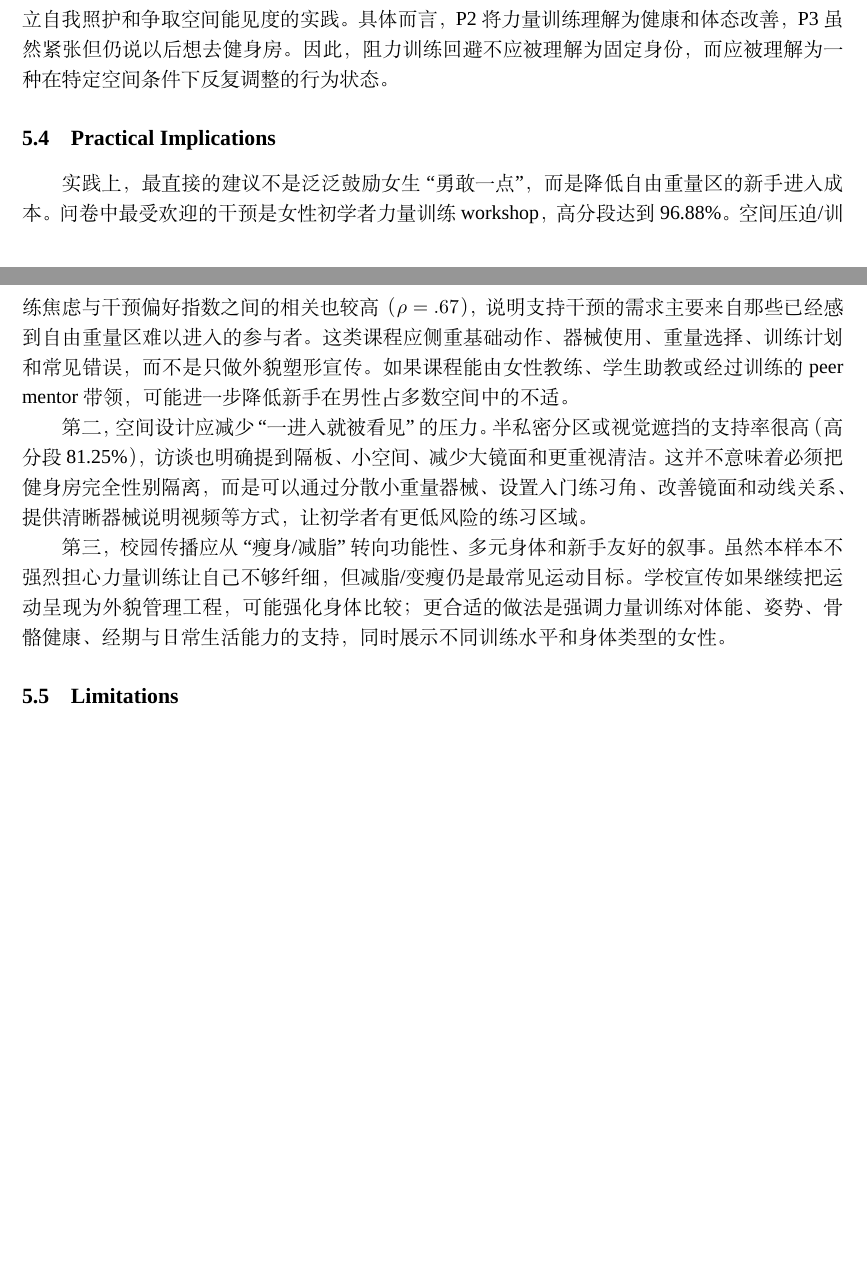
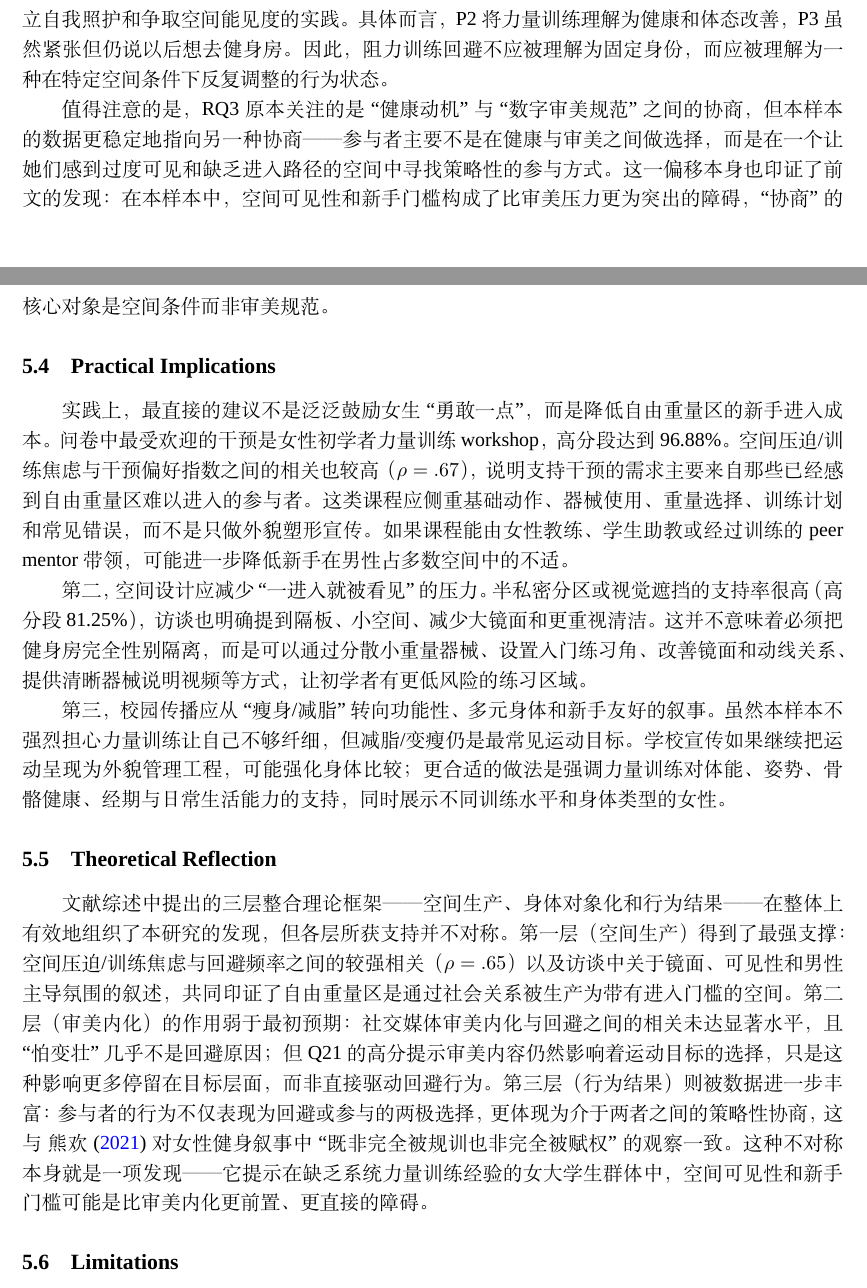
Before and after one commit to pheonix2006/ucug1808-gendered-gym-space, a LaTeX paper (report/main.tex, which reads report/sections/05_discussion.tex): two parts of pages 14 and 15 of 17 before the commit and two parts of pages 14 and 15 of 18 after it, joined at a grey line, cut so that both start at the same text, the shorter picture padded with empty space. Compiled offline with XeLaTeX; a missing font is replaced by an installed copy or a similar font.

Commit message:
fix(report): address improvement suggestions #6-#12
- #6: Add data source clarification at start of Results section
- #7: Add survey platform, distribution channel, and interview
  procedure details to Methodology
- #9: Acknowledge RQ3 shift from aesthetic to spatial negotiation
- #10: Add context qualifier to "Asian female students" in Conclusion
- #12: Add Theoretical Reflection subsection assessing three-layer
  framework's asymmetric support across layers

```diff
--- a/report/sections/05_discussion.tex
+++ b/report/sections/05_discussion.tex
@@ -47,6 +47,9 @@ P2 因课程学习后开始尝试力量训练，P3 则因不知道器械和动
 具体而言，P2 将力量训练理解为健康和体态改善，P3 虽然紧张但仍说以后想去健身房。
 因此，阻力训练回避不应被理解为固定身份，而应被理解为一种在特定空间条件下反复调整的行为状态。
 
+值得注意的是，RQ3 原本关注的是``健康动机''与``数字审美规范''之间的协商，但本样本的数据更稳定地指向另一种协商——参与者主要不是在健康与审美之间做选择，而是在一个让她们感到过度可见和缺乏进入路径的空间中寻找策略性的参与方式。
+这一偏移本身也印证了前文的发现：在本样本中，空间可见性和新手门槛构成了比审美压力更为突出的障碍，``协商''的核心对象是空间条件而非审美规范。
+
 \subsection{Practical Implications}
 
 实践上，最直接的建议不是泛泛鼓励女生``勇敢一点''，而是降低自由重量区的新手进入成本。
@@ -63,6 +66,14 @@ P2 因课程学习后开始尝试力量训练，P3 则因不知道器械和动
 虽然本样本不强烈担心力量训练让自己不够纤细，但减脂/变瘦仍是最常见运动目标。
 学校宣传如果继续把运动呈现为外貌管理工程，可能强化身体比较；更合适的做法是强调力量训练对体能、姿势、骨骼健康、经期与日常生活能力的支持，同时展示不同训练水平和身体类型的女性。
 
+\subsection{Theoretical Reflection}
+
+文献综述中提出的三层整合理论框架——空间生产、身体对象化和行为结果——在整体上有效地组织了本研究的发现，但各层所获支持并不对称。
+第一层（空间生产）得到了最强支撑：空间压迫/训练焦虑与回避频率之间的较强相关（$\rho = .65$）以及访谈中关于镜面、可见性和男性主导氛围的叙述，共同印证了自由重量区是通过社会关系被生产为带有进入门槛的空间。
+第二层（审美内化）的作用弱于最初预期：社交媒体审美内化与回避之间的相关未达显著水平，且``怕变壮''几乎不是回避原因；但 Q21 的高分提示审美内容仍然影响着运动目标的选择，只是这种影响更多停留在目标层面，而非直接驱动回避行为。
+第三层（行为结果）则被数据进一步丰富：参与者的行为不仅表现为回避或参与的两极选择，更体现为介于两者之间的策略性协商，这与 \textcite{xiong2021fanshen} 对女性健身叙事中``既非完全被规训也非完全被赋权''的观察一致。
+这种不对称本身就是一项发现——它提示在缺乏系统力量训练经验的女大学生群体中，空间可见性和新手门槛可能是比审美内化更前置、更直接的障碍。
+
 \subsection{Limitations}
 
 本研究最大的局限是样本量较小且来自单一校园语境，核心问卷样本只有 32 人，访谈只有 3 人。
```
Also changed, not shown: report/sections/03_methodology.tex (+2 -0 lines), report/sections/04_results.tex (+2 -0 lines), report/sections/06_conclusion.tex (+1 -1 lines), report/main.pdf.
